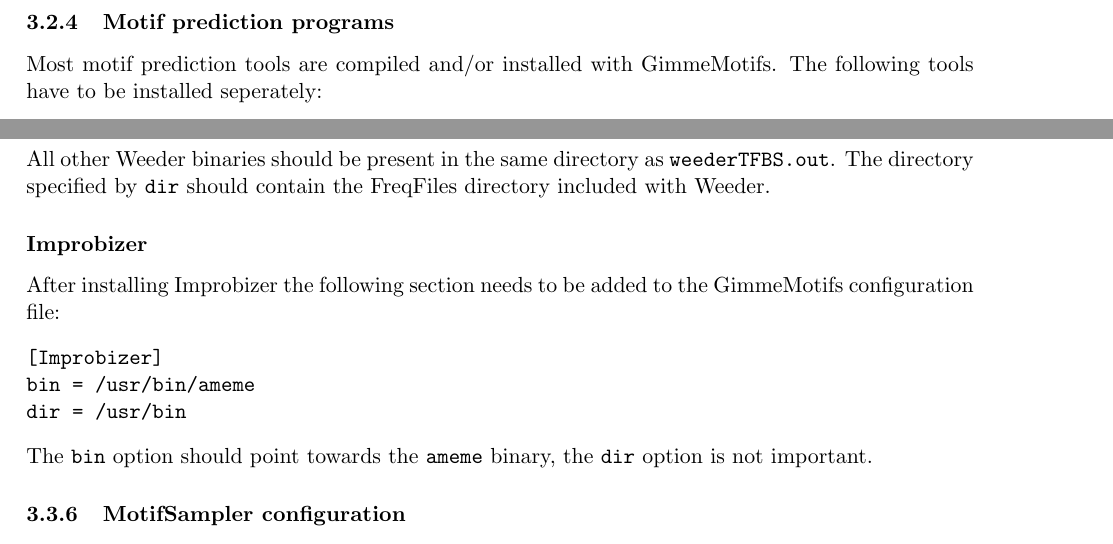
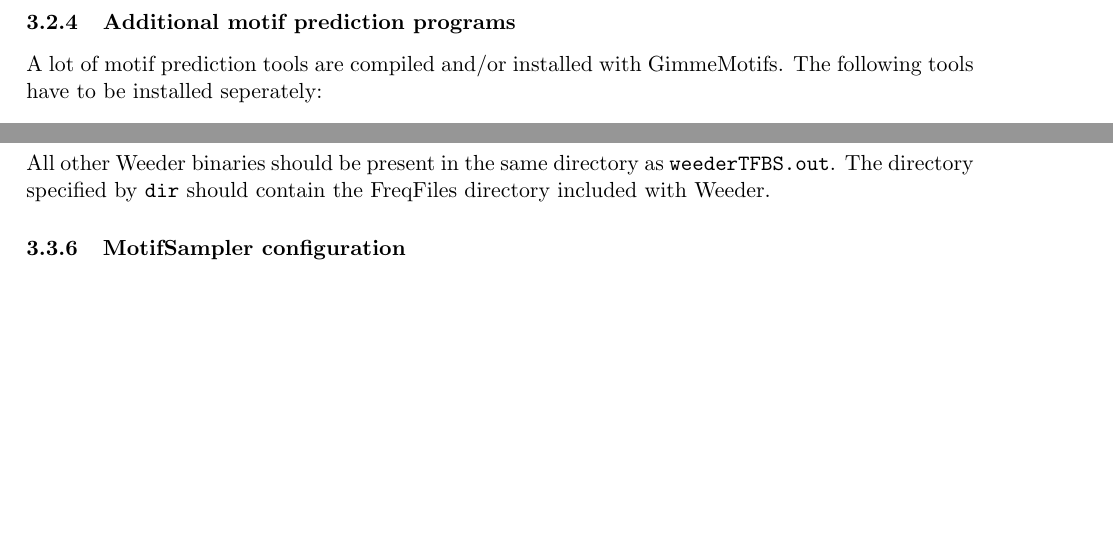
Before and after one commit to vanheeringen-lab/gimmemotifs, a LaTeX document (doc/gimmemotifs_manual.tex): two parts of pages 6 and 8 of 15 before the commit and two parts of pages 6 and 8 of 14 after it, joined at a grey line, cut so that both start at the same text, the shorter picture padded with empty space. Compiled offline with pdfLaTeX; a missing bibliography style is replaced by a similar one.

Commit message:
Added documentation

```diff
--- a/doc/gimmemotifs_manual.tex
+++ b/doc/gimmemotifs_manual.tex
@@ -110,7 +110,7 @@
 This library might already be installed on your system, but you'll also need the development headers to compile GimmeMotifs!.
 \end{itemize}
 
-\subsubsection{Motif prediction programs}
-Most motif prediction tools are compiled and/or installed with GimmeMotifs. The following tools have to be installed seperately:
+\subsubsection{Additional motif prediction programs}
+A lot of motif prediction tools are compiled and/or installed with GimmeMotifs. The following tools have to be installed seperately:
 \begin{itemize}
 \item Weeder \cite{pavesi_weeder_2004} \url{http://159.149.109.9/modtools/}
@@ -186,15 +185,6 @@
 dir = /usr/share/Weeder/
 \end{verbatim}
 All other Weeder binaries should be present in the same directory as \texttt{weederTFBS.out}. The directory specified by \texttt{dir} should contain the FreqFiles directory included with Weeder.
-
-\subsubsection*{Improbizer}
-After installing Improbizer the following section needs to be added to the GimmeMotifs configuration file:
-\begin{verbatim}
-[Improbizer]
-bin = /usr/bin/ameme
-dir = /usr/bin
-\end{verbatim}
-The \texttt{bin} option should point towards the \texttt{ameme} binary, the \texttt{dir} option is not important.
 
 \subsubsection{MotifSampler configuration}
 \label{sec:MotifSampler}
```
Also changed, not shown: doc/gimmemotifs_manual.pdf, doc/gimmemotifs_manual.tex (19 more changed lines).
